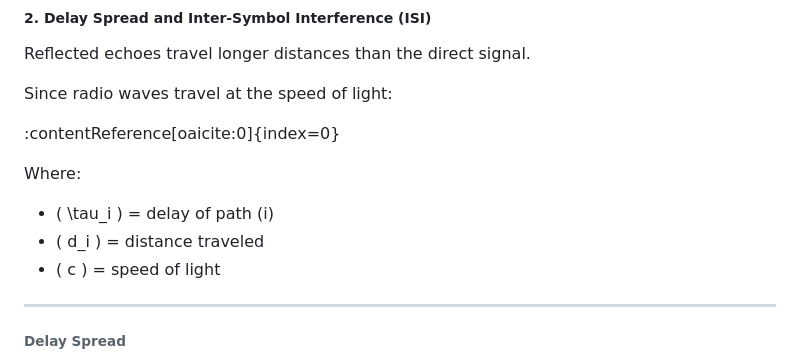
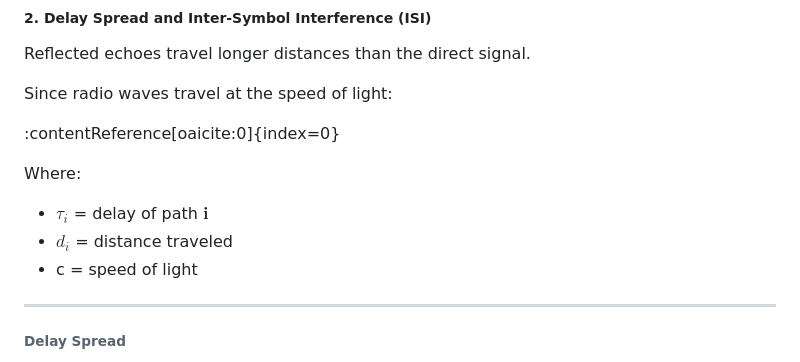
Before and after one commit to AshwinPrasanthHariharan/CCU_INTERSHIP, a Markdown page: README.md, the part around one of its changes. GitHub-like rendering.

```diff
--- a/README.md
+++ b/README.md
@@ -466,9 +466,9 @@ Since radio waves travel at the speed of light:
 
 Where:
 
-- \( \tau_i \) = delay of path \(i\)
-- \( d_i \) = distance traveled
-- \( c \) = speed of light
+- $\tau_i$ = delay of path $\mathbf{i}$
+- $d_i$ = distance traveled
+-  c = speed of light
 
 ---
 
```
Also changed, not shown: other parts of README.md (+16 -29 lines).
